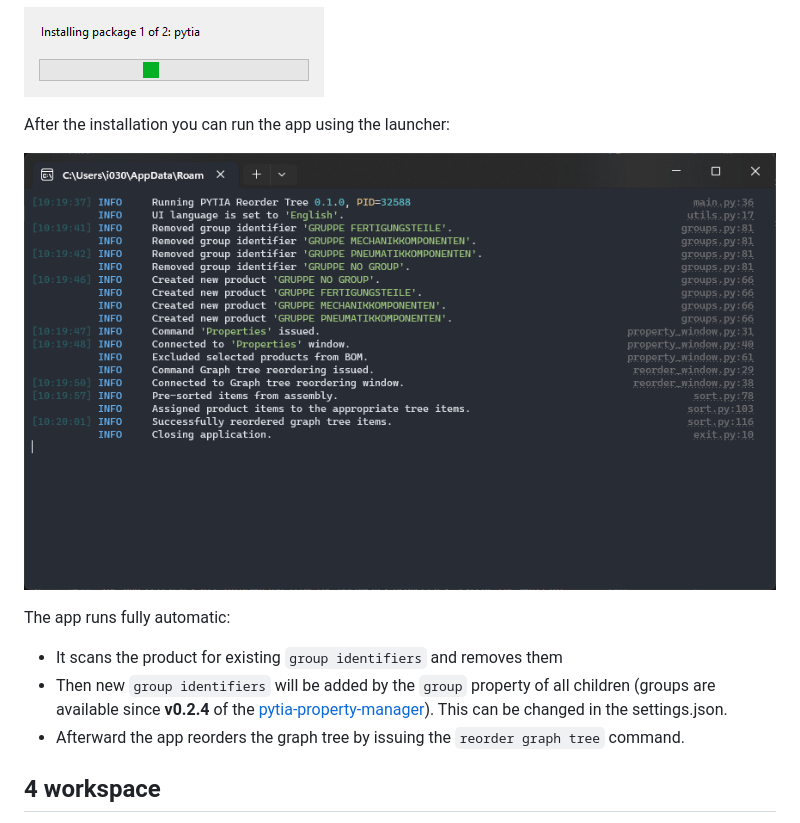
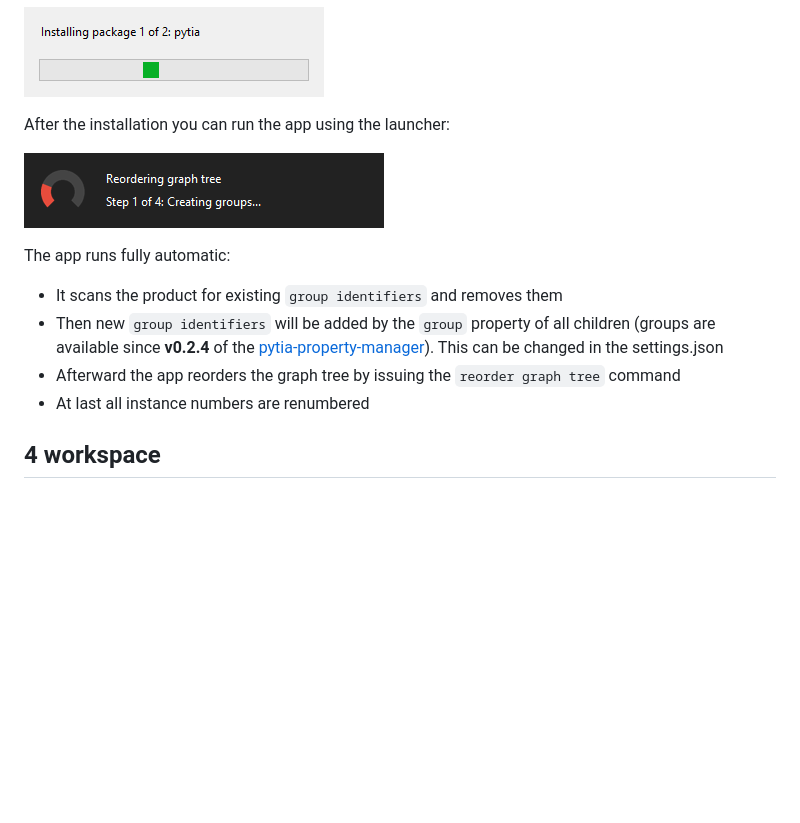
Before and after one commit to deloarts/pytia-reorder-tree, a Markdown page: README.md, the part around the change. Rendered like a GitHub page; pictures changed too: assets/images/app.png; blank space fills up the shorter version.

```diff
--- a/README.md
+++ b/README.md
@@ -147,8 +147,9 @@ After the installation you can run the app using the launcher:
 The app runs fully automatic:
 
 - It scans the product for existing `group identifiers` and removes them
-- Then new `group identifiers` will be added by the `group` property of all children (groups are available since **v0.2.4** of the [pytia-property-manager](https://github.com/deloarts/pytia-property-manager)). This can be changed in the settings.json.
-- Afterward the app reorders the graph tree by issuing the `reorder graph tree` command.
+- Then new `group identifiers` will be added by the `group` property of all children (groups are available since **v0.2.4** of the [pytia-property-manager](https://github.com/deloarts/pytia-property-manager)). This can be changed in the settings.json
+- Afterward the app reorders the graph tree by issuing the `reorder graph tree` command
+- At last all instance numbers are renumbered
 
 ## 4 workspace
 
```
Also changed, not shown: docs/SAMPLE_FILES.md (+7 -1 lines), 1 other file.
